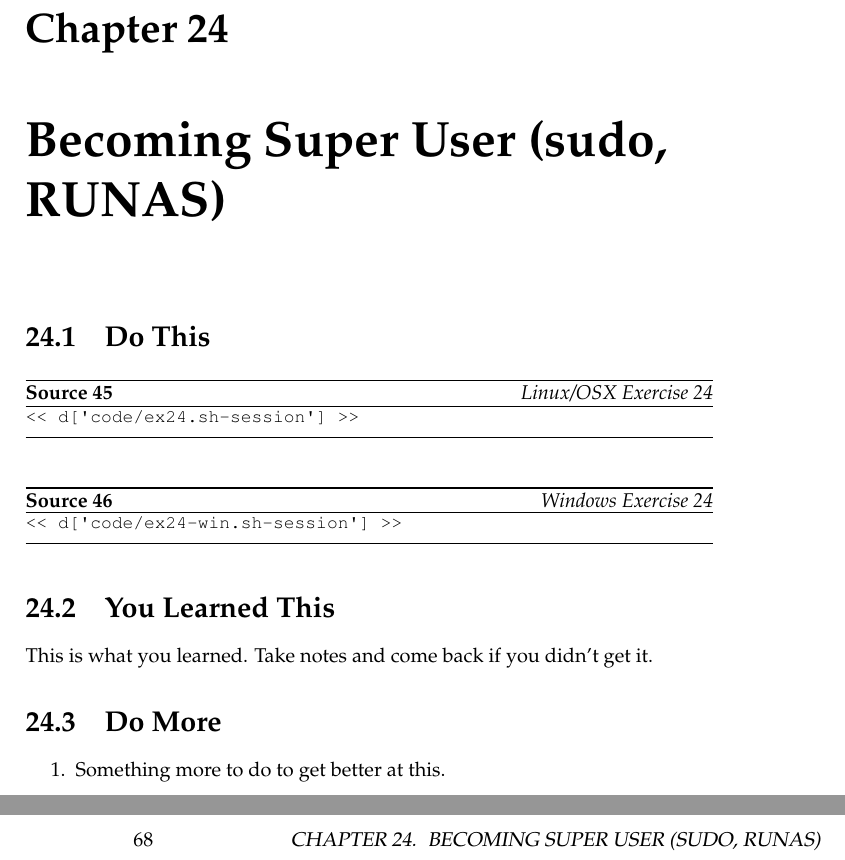
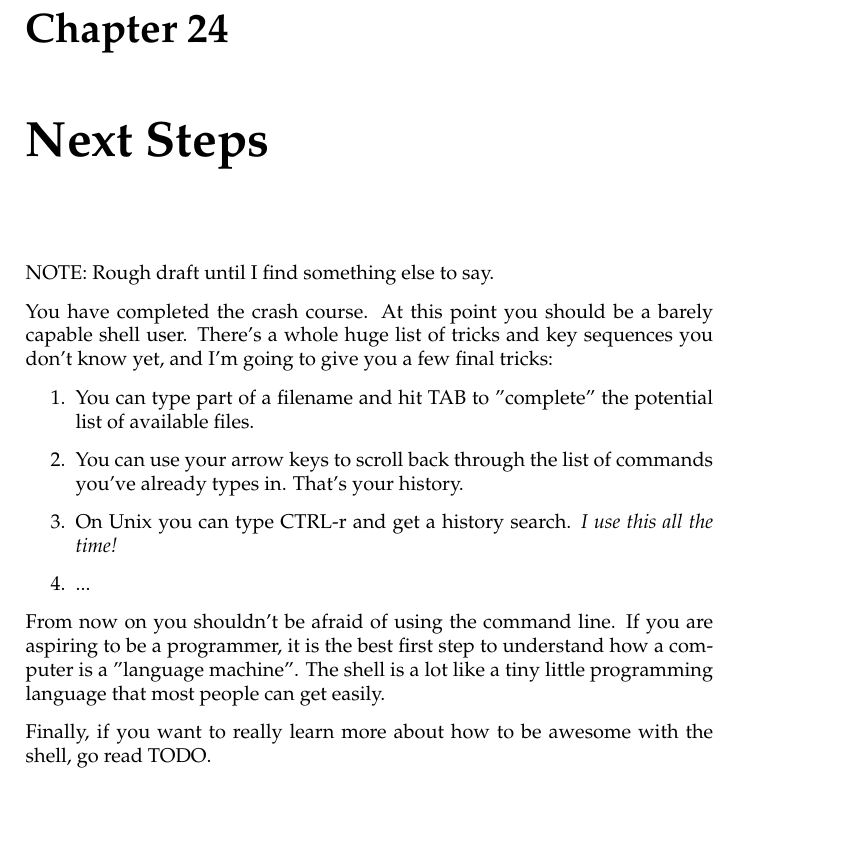
Before and after one commit to finderL/clicc-cn, a LaTeX book (book.tex, which reads ex24.tex, ex25.tex, next.tex): two parts of pages 75 and 76 of 83 before the commit and part of page 75 of 75 after it, the two joined at a grey line, cut so that both start at the same text, the shorter picture padded with empty space. Compiled offline with pdfLaTeX.

Commit message:
Ditched the security section.  Too much.  Finished Ex23, drafted the next steps.

```diff
--- a/ex24.tex
+++ /dev/null
@@ -1,25 +0,0 @@
-\chapter{Becoming Super User (sudo, RUNAS)}
-
-\section{Do This}
-
-\begin{code}{Linux/OSX Exercise 24}
-\begin{Verbatim}
-<< d['code/ex24.sh-session'] >>
-\end{Verbatim}
-\end{code}
-
-\begin{code}{Windows Exercise 24}
-\begin{Verbatim}
-<< d['code/ex24-win.sh-session'] >>
-\end{Verbatim}
-\end{code}
-
-\section{You Learned This}
-
-This is what you learned.  Take notes and come back if you didn't get it.
-
-\section{Do More}
-
-\begin{enumerate}
-\item Something more to do to get better at this.
-\end{enumerate}
--- a/ex25.tex
+++ /dev/null
@@ -1 +0,0 @@
-\chapter{Change Permissions (chmod, ATTRIB)}
--- a/next.tex
+++ b/next.tex
@@ -1,4 +1,26 @@
 \chapter{Next Steps}
 
-Now that you know the basics of controlling a computer from the command line, you
-should go out and just start using it.
+NOTE: Rough draft until I find something else to say.
+
+You have completed the crash course.  At this point you should be a
+barely capable shell user.  There's a whole huge list of tricks and key
+sequences you don't know yet, and I'm going to give you a few final
+tricks:
+
+\begin{enumerate}
+\item You can type part of a filename and hit TAB to "complete" the potential
+    list of available files.
+\item You can use your arrow keys to scroll back through the list of commands
+    you've already types in.  That's your history.
+\item On Unix you can type CTRL-r and get a history search.  \emph{I use this
+    all the time!}
+\item ...
+\end{enumerate}
+
+From now on you shouldn't be afraid of using the command line.  If you are
+aspiring to be a programmer, it is the best first step to understand how
+a computer is a "language machine".  The shell is a lot like a tiny little
+programming language that most people can get easily.
+
+Finally, if you want to really learn more about how to be awesome
+with the shell, go read TODO.
```
Also changed, not shown: book.tex (+0 -6 lines), ex23.tex (+25 -2 lines), ex26.tex (deleted, +0 -25 lines), ex25.tex (24 more changed lines), 7 other files.
